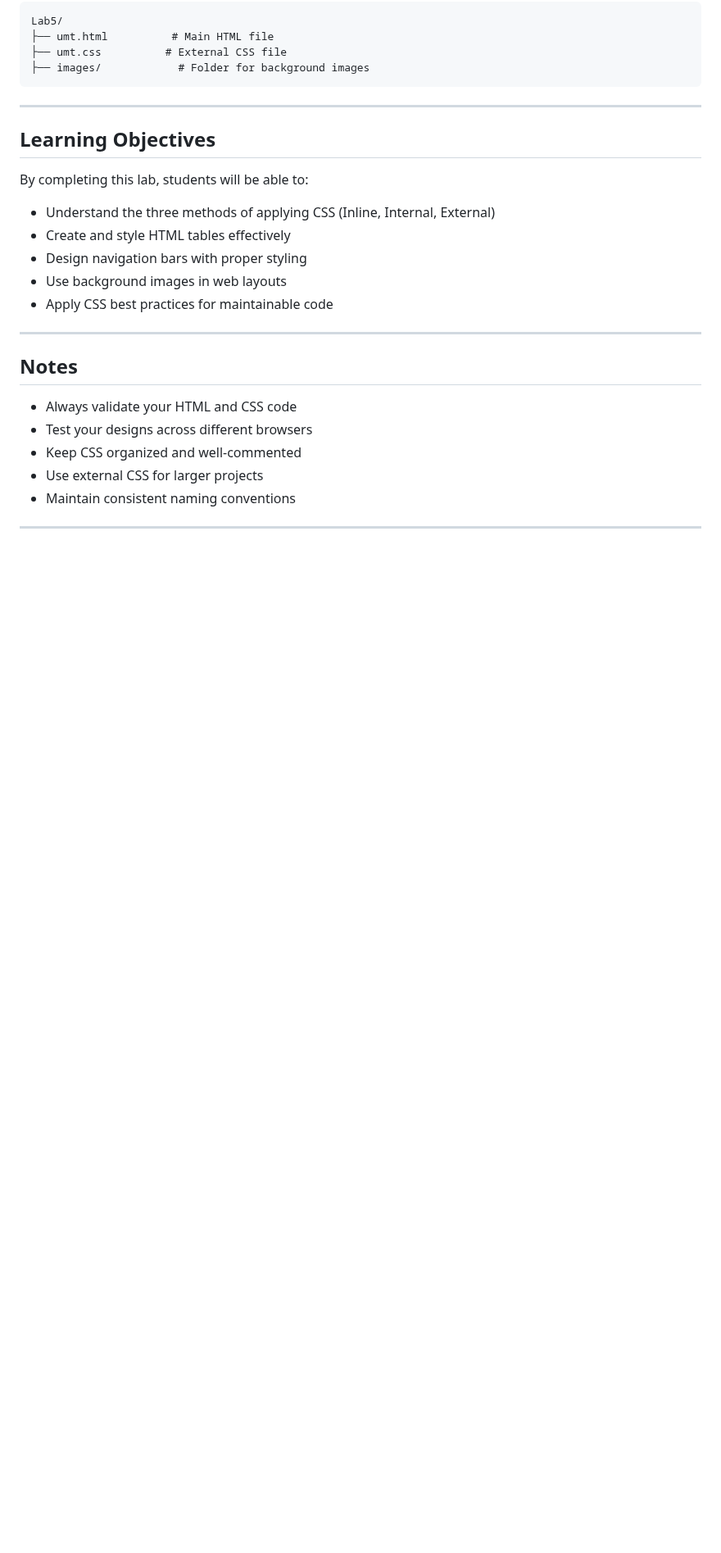
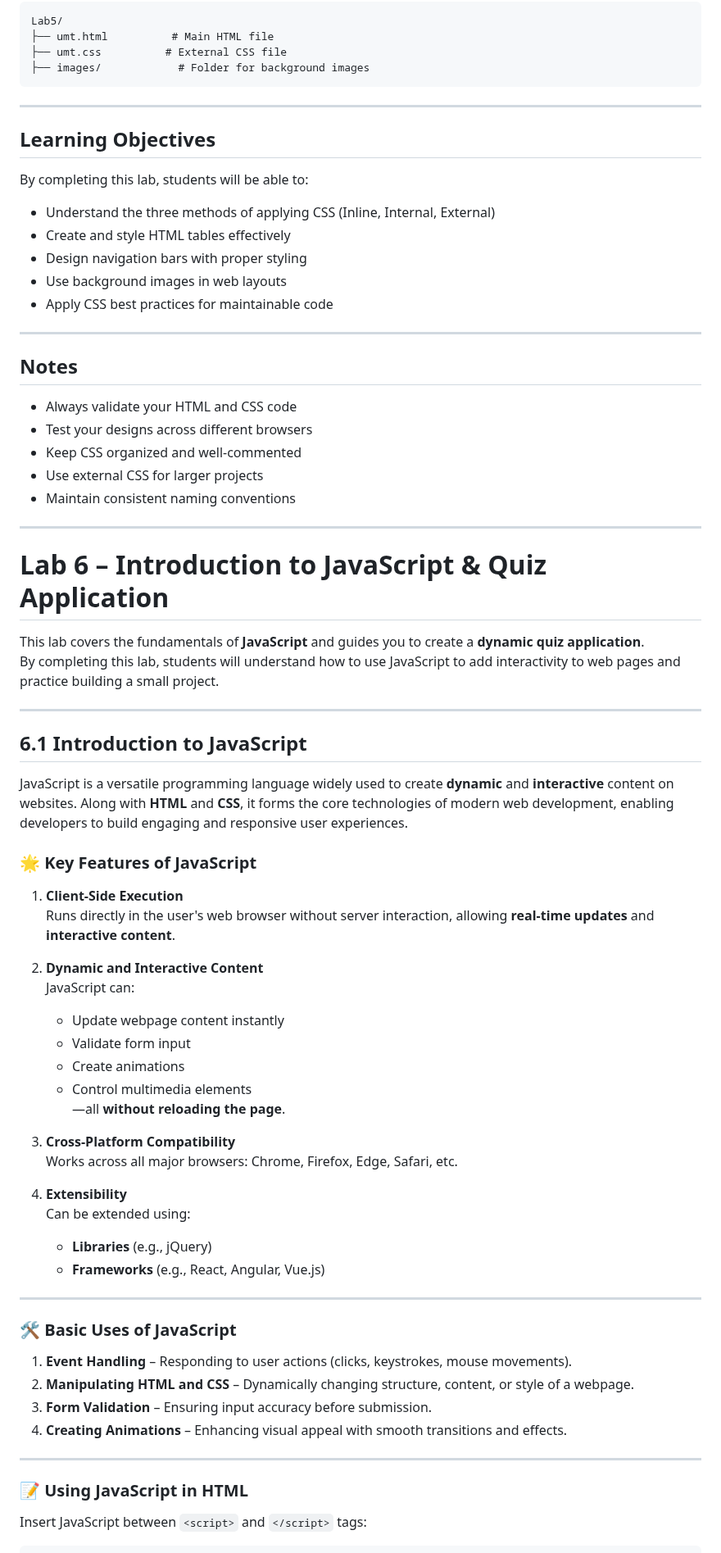
Before and after one commit to TARVINKISHOR/Lab-Web-Design, a Markdown page: README.md, the part around one of its changes. Shown at 82% size. GitHub-like rendering; blank space fills up the shorter version.

Commit message:
Expand README with JavaScript and quiz application details
Added comprehensive details on JavaScript fundamentals and a quiz application project.

```diff
--- a/README.md
+++ b/README.md
@@ -414,3 +414,50 @@ By completing this lab, students will be able to:
 - Maintain consistent naming conventions
 
 ---
+# Lab 6 – Introduction to JavaScript & Quiz Application
+
+This lab covers the fundamentals of **JavaScript** and guides you to create a **dynamic quiz application**.
+By completing this lab, students will understand how to use JavaScript to add interactivity to web pages and practice building a small project.
+
+---
+
+## 6.1 Introduction to JavaScript
+
+JavaScript is a versatile programming language widely used to create **dynamic** and **interactive** content on websites. Along with **HTML** and **CSS**, it forms the core technologies of modern web development, enabling developers to build engaging and responsive user experiences.
+
+### 🌟 Key Features of JavaScript
+
+1. **Client-Side Execution**
+   Runs directly in the user's web browser without server interaction, allowing **real-time updates** and **interactive content**.
+
+2. **Dynamic and Interactive Content**
+   JavaScript can:
+   - Update webpage content instantly
+   - Validate form input
+   - Create animations
+   - Control multimedia elements
+   —all **without reloading the page**.
+
+3. **Cross-Platform Compatibility**
+   Works across all major browsers: Chrome, Firefox, Edge, Safari, etc.
+
+4. **Extensibility**
+   Can be extended using:
+   - **Libraries** (e.g., jQuery)
+   - **Frameworks** (e.g., React, Angular, Vue.js)
+
+---
+
+### 🛠️ Basic Uses of JavaScript
+
+1. **Event Handling** – Responding to user actions (clicks, keystrokes, mouse movements).
+2. **Manipulating HTML and CSS** – Dynamically changing structure, content, or style of a webpage.
+3. **Form Validation** – Ensuring input accuracy before submission.
+4. **Creating Animations** – Enhancing visual appeal with smooth transitions and effects.
+
+---
+
+### 📝 Using JavaScript in HTML
+
+Insert JavaScript between `<script>` and `</script>` tags:
+
```
Also changed, not shown: other parts of README.md (+80 -0 lines).
